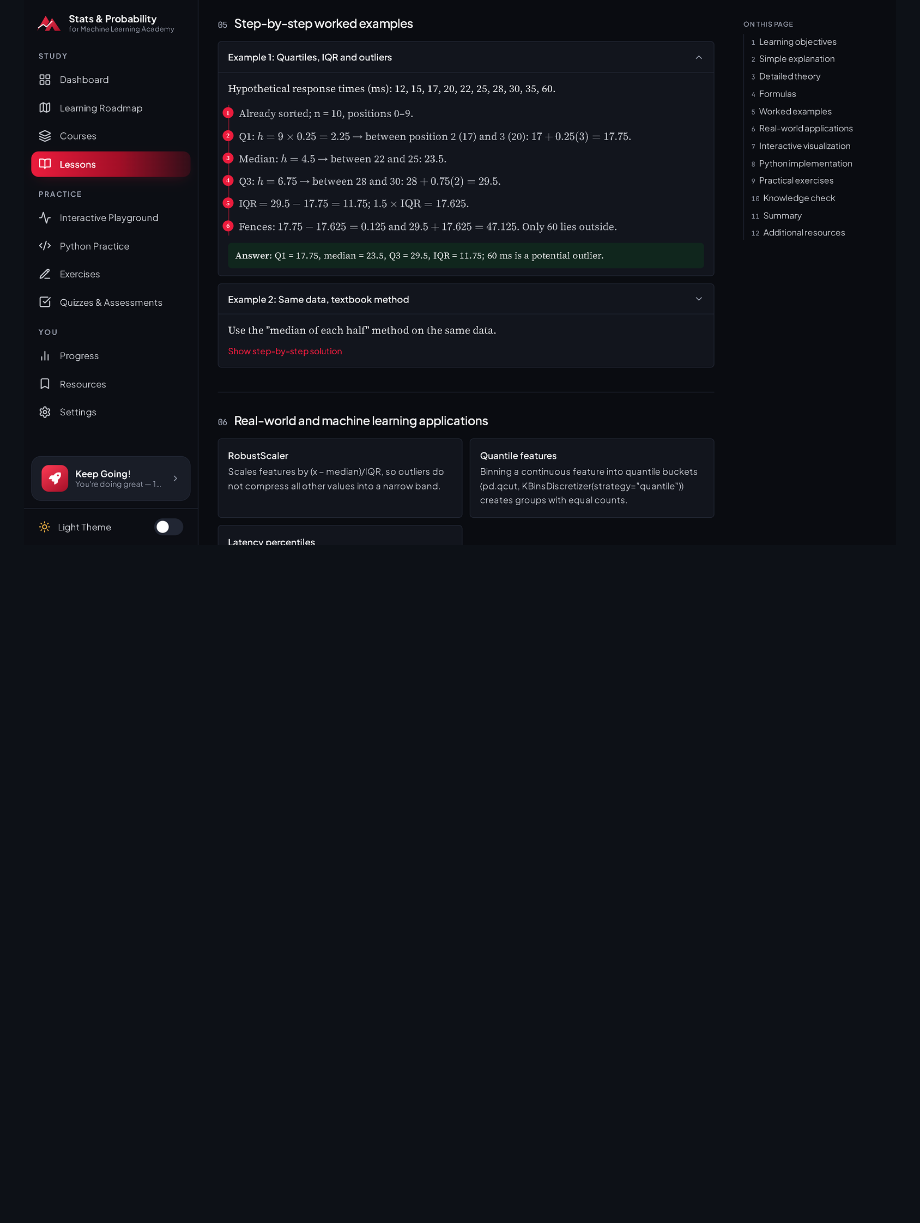
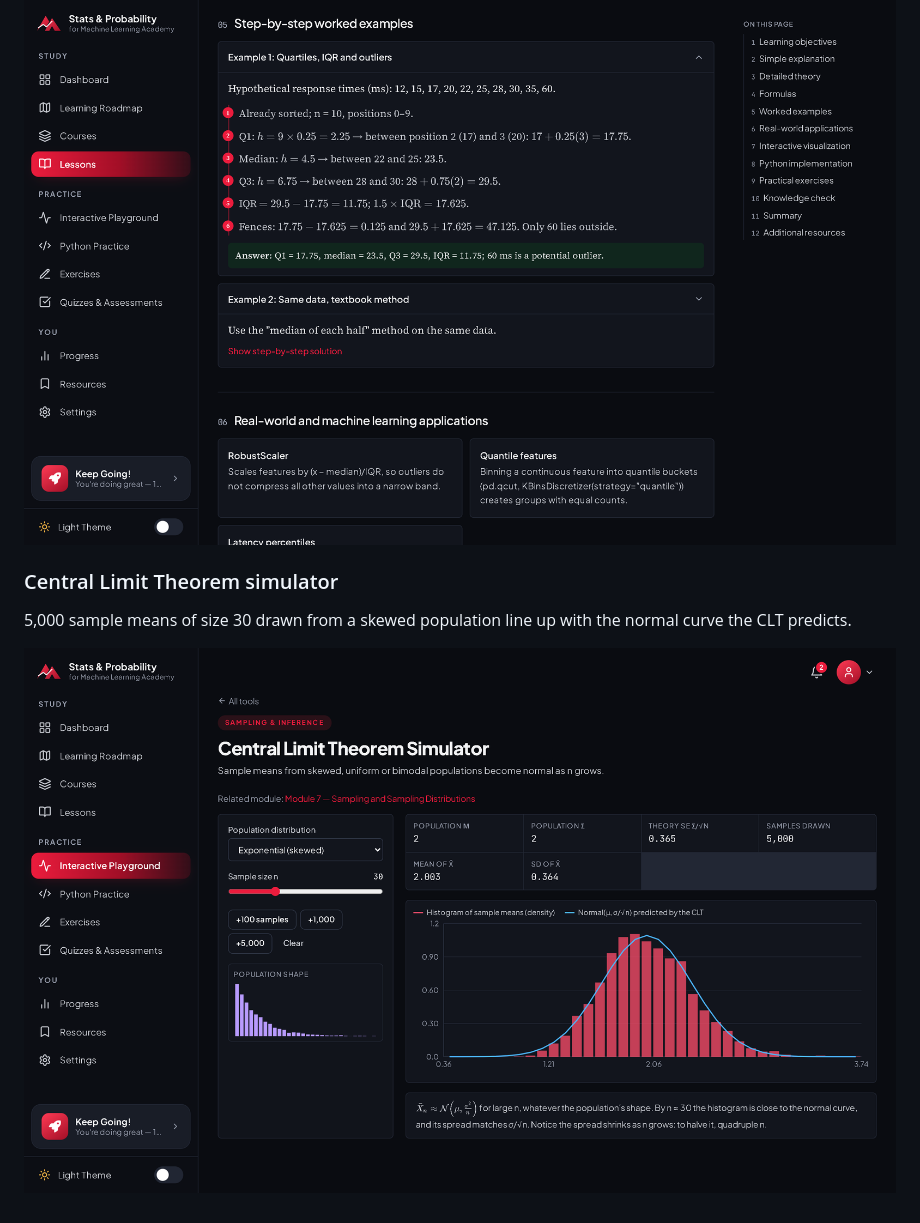
Before and after one commit to abdimajeet/statisticspreview, a Markdown page: README.md, the part around the change. Rendered like a GitHub page; pictures changed too: screenshots/07-playground-clt.png (added); blank space fills up the shorter version.

Commit message:
Add Central Limit Theorem simulator screenshot

```diff
--- a/README.md
+++ b/README.md
@@ -56,3 +56,8 @@ Formulas rendered with KaTeX, each with its symbols explained.
 Step-by-step examples with real numbers, so every result can be reproduced by hand.
 
 ![Worked example](screenshots/06-worked-example.png)
+
+### Central Limit Theorem simulator
+5,000 sample means of size 30 drawn from a skewed population line up with the normal curve the CLT predicts.
+
+![Central Limit Theorem simulator](screenshots/07-playground-clt.png)
```
